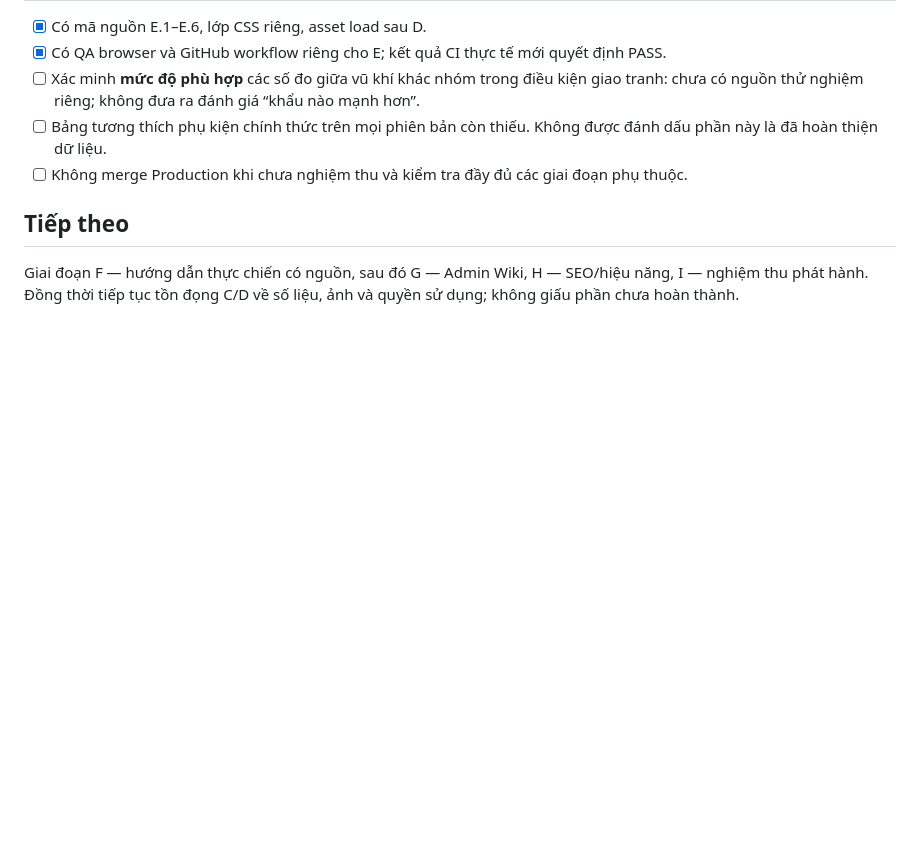
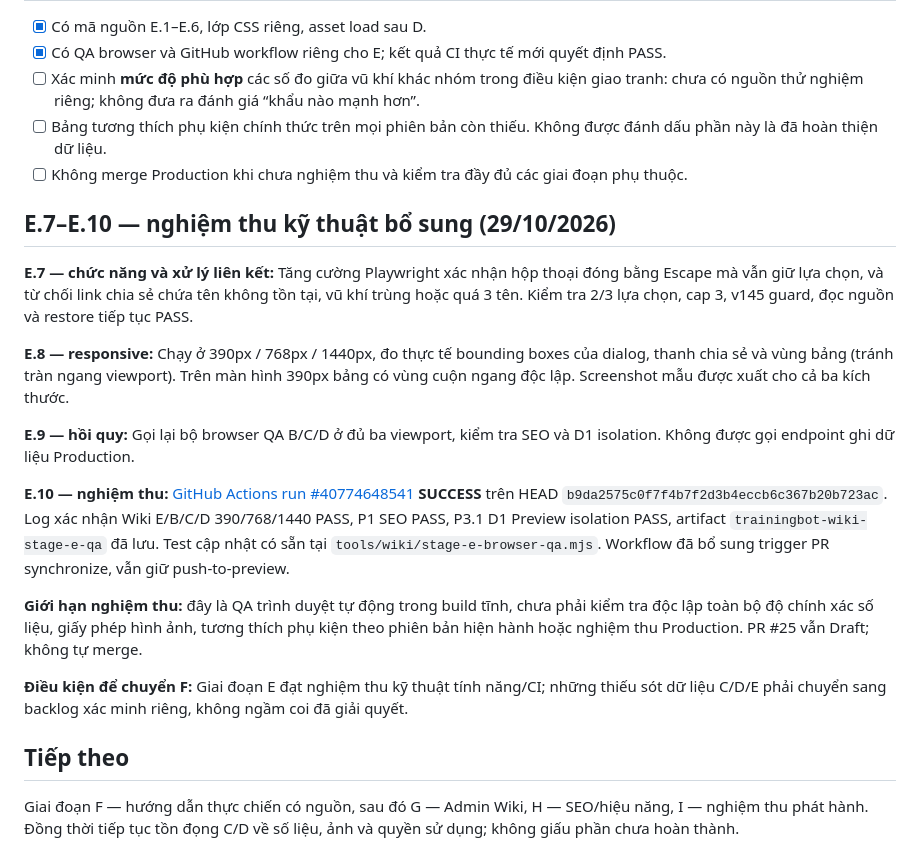
Before and after one commit to Gamevalentine/trainingbot-cloudflare, a Markdown page: docs/qa/wiki-stage-e-comparison-acceptance.md, the part around the change. Drawn GitHub-style; blank space fills up the shorter version.

Commit message:
docs(wiki-e): record verified E.7-E.10 QA acceptance and carry forward source limitations

```diff
--- a/docs/qa/wiki-stage-e-comparison-acceptance.md
+++ b/docs/qa/wiki-stage-e-comparison-acceptance.md
@@ -31,5 +31,19 @@ QA thiết kế trong `tools/wiki/stage-e-browser-qa.mjs` dùng Chromium 390/768
 - [ ] Bảng tương thích phụ kiện chính thức trên mọi phiên bản còn thiếu. Không được đánh dấu phần này là đã hoàn thiện dữ liệu.
 - [ ] Không merge Production khi chưa nghiệm thu và kiểm tra đầy đủ các giai đoạn phụ thuộc.
 
+## E.7–E.10 — nghiệm thu kỹ thuật bổ sung (29/10/2026)
+
+**E.7 — chức năng và xử lý liên kết:** Tăng cường Playwright xác nhận hộp thoại đóng bằng Escape mà vẫn giữ lựa chọn, và từ chối link chia sẻ chứa tên không tồn tại, vũ khí trùng hoặc quá 3 tên. Kiểm tra 2/3 lựa chọn, cap 3, v145 guard, đọc nguồn và restore tiếp tục PASS.
+
+**E.8 — responsive:** Chạy ở 390px / 768px / 1440px, đo thực tế bounding boxes của dialog, thanh chia sẻ và vùng bảng (tránh tràn ngang viewport). Trên màn hình 390px bảng có vùng cuộn ngang độc lập. Screenshot mẫu được xuất cho cả ba kích thước.
+
+**E.9 — hồi quy:** Gọi lại bộ browser QA B/C/D ở đủ ba viewport, kiểm tra SEO và D1 isolation. Không được gọi endpoint ghi dữ liệu Production.
+
+**E.10 — nghiệm thu:** [GitHub Actions run #40774648541](https://github.com/Gamevalentine/trainingbot-cloudflare/actions/runs/40774648541) **SUCCESS** trên HEAD `b9da2575c0f7f4b7f2d3b4eccb6c367b20b723ac`. Log xác nhận Wiki E/B/C/D 390/768/1440 PASS, P1 SEO PASS, P3.1 D1 Preview isolation PASS, artifact `trainingbot-wiki-stage-e-qa` đã lưu. Test cập nhật có sẵn tại `tools/wiki/stage-e-browser-qa.mjs`. Workflow đã bổ sung trigger PR synchronize, vẫn giữ push-to-preview.
+
+**Giới hạn nghiệm thu:** đây là QA trình duyệt tự động trong build tĩnh, chưa phải kiểm tra độc lập toàn bộ độ chính xác số liệu, giấy phép hình ảnh, tương thích phụ kiện theo phiên bản hiện hành hoặc nghiệm thu Production. PR #25 vẫn Draft; không tự merge.
+
+**Điều kiện để chuyển F:** Giai đoạn E đạt nghiệm thu kỹ thuật tính năng/CI; những thiếu sót dữ liệu C/D/E phải chuyển sang backlog xác minh riêng, không ngầm coi đã giải quyết.
+
 ## Tiếp theo
 Giai đoạn F — hướng dẫn thực chiến có nguồn, sau đó G — Admin Wiki, H — SEO/hiệu năng, I — nghiệm thu phát hành. Đồng thời tiếp tục tồn đọng C/D về số liệu, ảnh và quyền sử dụng; không giấu phần chưa hoàn thành.
```
